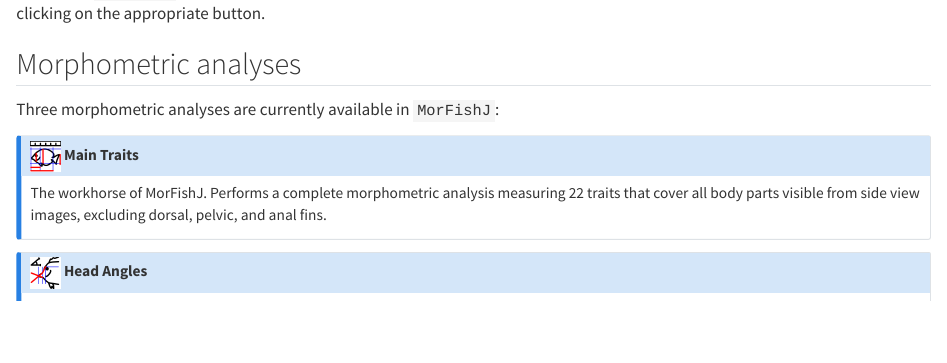
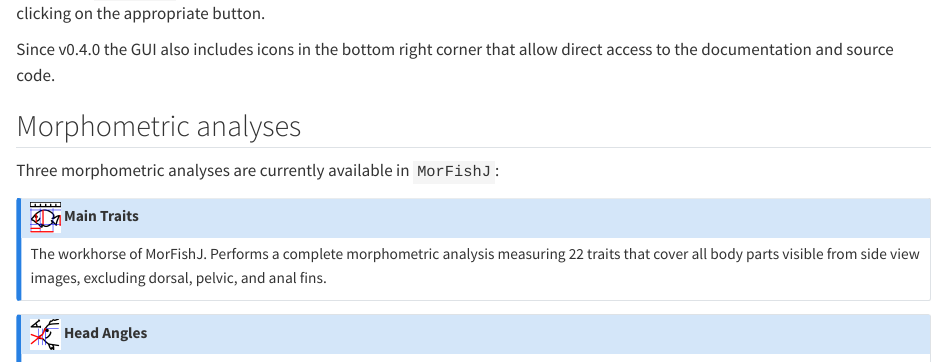
Before and after one commit to mattiaghilardi/MorFishJ_manual, a Quarto document (GUI.qmd): the page in a window 1100 px wide, from 130 px down. Rendered offline with R 4.5, knitr and Pandoc in place of Quarto, with nearby package versions.

Commit message:
Add info about new GUI feature

```diff
--- a/GUI.qmd
+++ b/GUI.qmd
@@ -3,6 +3,8 @@
 ![](images/screenshots/MorFishJ_GUI_v{{< var version >}}.png){width="70%" fig-align="center" fig-alt="MorFishJ GUI"}
 
 The GUI of `MorFishJ` provides a simple and direct access to all the morphometric analyses. Each analysis can be started by clicking on the appropriate button.
+
+Since v0.4.0 the GUI also includes icons in the bottom right corner that allow direct access to the documentation and source code.
 
 ## Morphometric analyses
 
```
